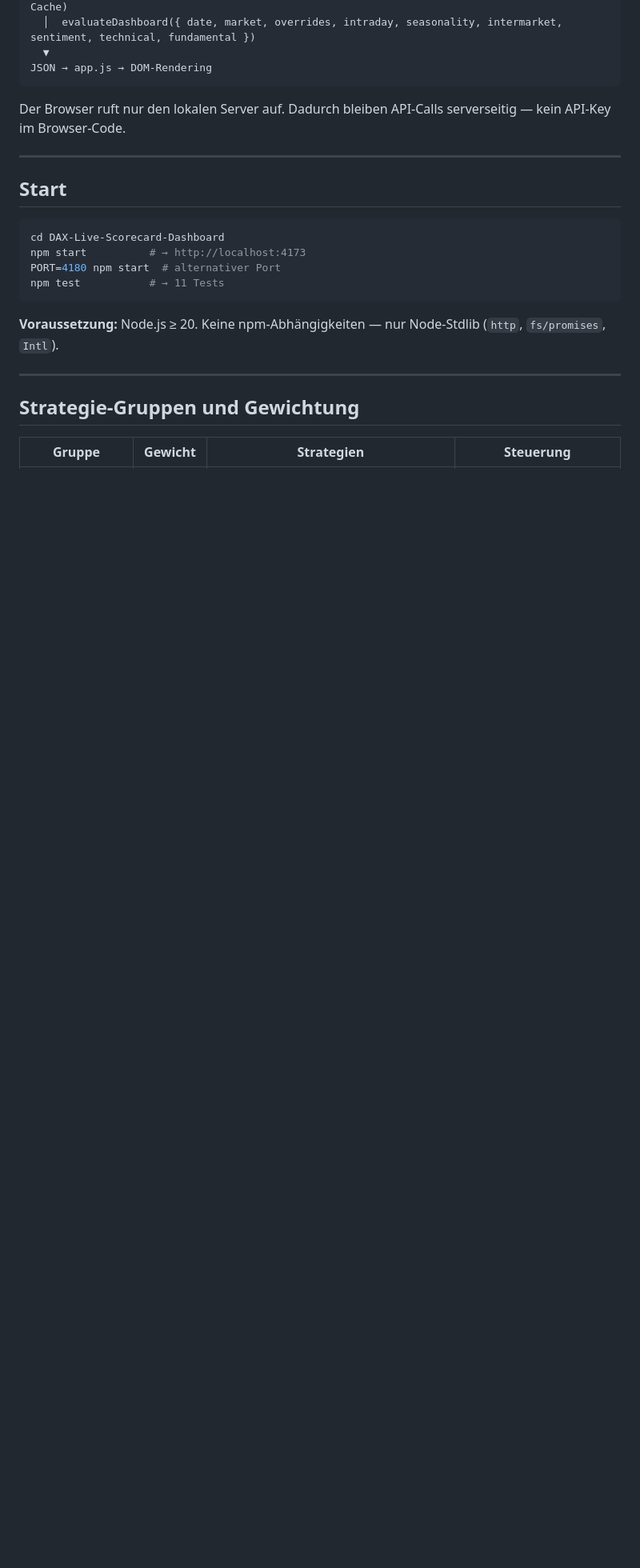
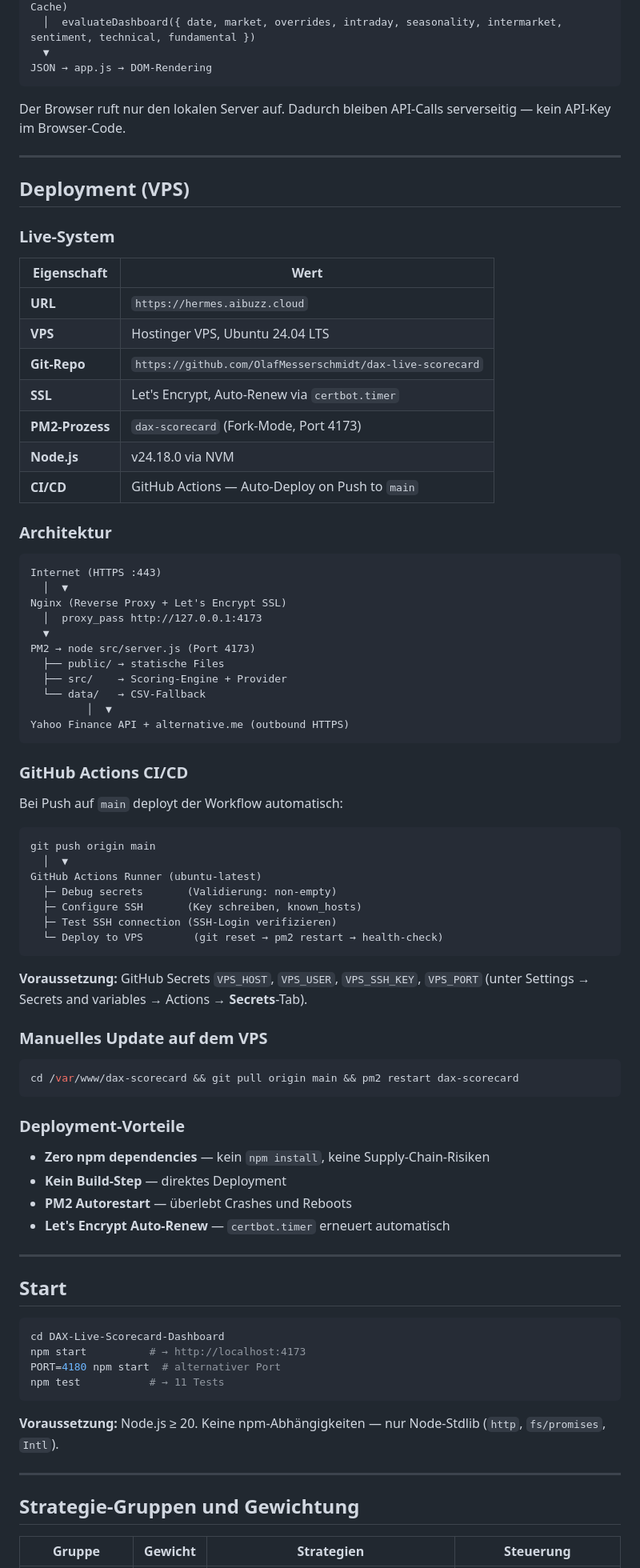
Before and after one commit to OlafMesserschmidt/dax-live-scorecard, a Markdown page: README.md, the part around one of its changes. Shown at 80% size. GitHub-like rendering; blank space fills up the shorter version.

Commit message:
docs: update README with VPS deployment, CI/CD, CSV path, known limits

````diff
--- a/README.md
+++ b/README.md
@@ -55,6 +66,67 @@ JSON → app.js → DOM-Rendering
 ```
 
 Der Browser ruft nur den lokalen Server auf. Dadurch bleiben API-Calls serverseitig — kein API-Key im Browser-Code.
+
+---
+
+## Deployment (VPS)
+
+### Live-System
+
+| Eigenschaft | Wert |
+|---|---|
+| **URL** | `https://hermes.aibuzz.cloud` |
+| **VPS** | Hostinger VPS, Ubuntu 24.04 LTS |
+| **Git-Repo** | `https://github.com/OlafMesserschmidt/dax-live-scorecard` |
+| **SSL** | Let's Encrypt, Auto-Renew via `certbot.timer` |
+| **PM2-Prozess** | `dax-scorecard` (Fork-Mode, Port 4173) |
+| **Node.js** | v24.18.0 via NVM |
+| **CI/CD** | GitHub Actions — Auto-Deploy on Push to `main` |
+
+### Architektur
+
+```
+Internet (HTTPS :443)
+  │  ▼
+Nginx (Reverse Proxy + Let's Encrypt SSL)
+  │  proxy_pass http://127.0.0.1:4173
+  ▼
+PM2 → node src/server.js (Port 4173)
+  ├── public/ → statische Files
+  ├── src/    → Scoring-Engine + Provider
+  └── data/   → CSV-Fallback
+         │  ▼
+Yahoo Finance API + alternative.me (outbound HTTPS)
+```
+
+### GitHub Actions CI/CD
+
+Bei Push auf `main` deployt der Workflow automatisch:
+
+```
+git push origin main
+  │  ▼
+GitHub Actions Runner (ubuntu-latest)
+  ├─ Debug secrets       (Validierung: non-empty)
+  ├─ Configure SSH       (Key schreiben, known_hosts)
+  ├─ Test SSH connection (SSH-Login verifizieren)
+  └─ Deploy to VPS        (git reset → pm2 restart → health-check)
+```
+
+**Voraussetzung:** GitHub Secrets `VPS_HOST`, `VPS_USER`, `VPS_SSH_KEY`, `VPS_PORT` (unter Settings → Secrets and variables → Actions → **Secrets**-Tab).
+
+### Manuelles Update auf dem VPS
+
+```bash
+cd /var/www/dax-scorecard && git pull origin main && pm2 restart dax-scorecard
+```
+
+### Deployment-Vorteile
+
+- **Zero npm dependencies** — kein `npm install`, keine Supply-Chain-Risiken
+- **Kein Build-Step** — direktes Deployment
+- **PM2 Autorestart** — überlebt Crashes und Reboots
+- **Let's Encrypt Auto-Renew** — `certbot.timer` erneuert automatisch
 
 ---
 
````
Also changed, not shown: other parts of README.md (+14 -2 lines).
